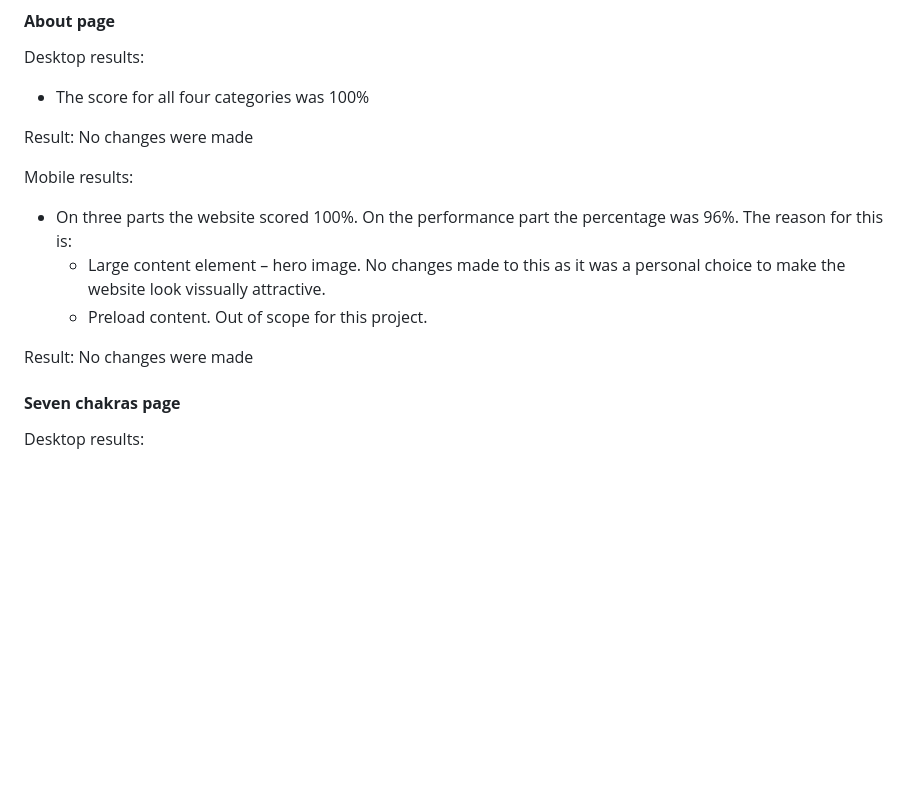
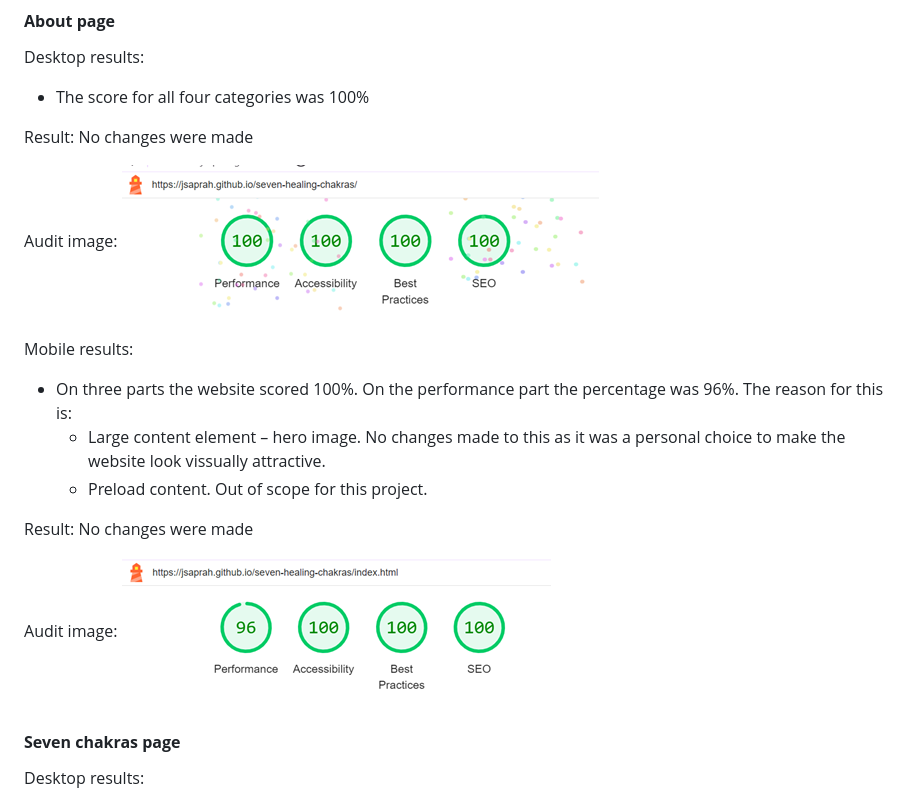
Before and after one commit to JSaprah/seven-healing-chakras, a Markdown page: TESTING.md, the part around the change printed below. GitHub-like rendering; pictures changed too: docs/screenshots/lighthouse-about-desktop.png (added), docs/screenshots/lighthouse-about-mobile.png (added); blank space fills up the shorter version.

Commit message:
Add testing images to test results

```diff
--- a/TESTING.md
+++ b/TESTING.md
@@ -83,12 +83,18 @@ Desktop results:
 
 Result: No changes were made
 
+Audit image:
+![W3C stylesheet error](docs/screenshots/lighthouse-about-desktop.png)
+
 Mobile results:
 - On three parts the website scored 100%. On the performance part the percentage was 96%. The reason for this is:
     - Large content element – hero image. No changes made to this as it was a personal choice to make the website look vissually attractive.
     - Preload content. Out of scope for this project.
 
 Result: No changes were made
+
+Audit image:
+![W3C stylesheet error](docs/screenshots/lighthouse-about-mobile.png)
 
 #### **Seven chakras page**
 
```
Also changed, not shown: other parts of TESTING.md (+0 -1 lines).
